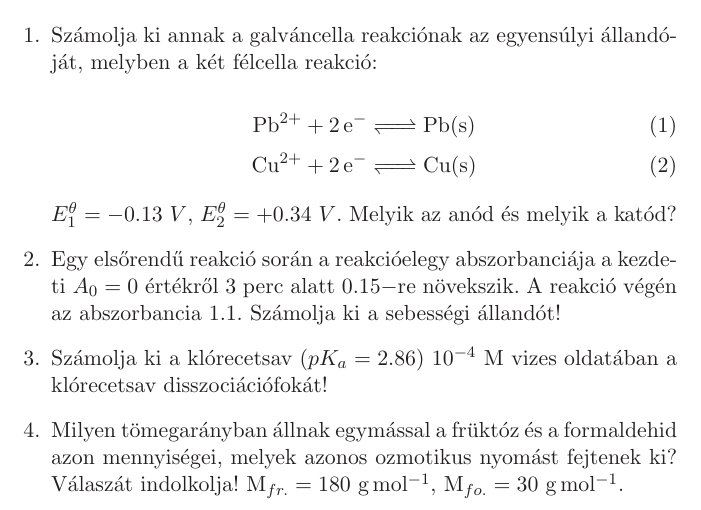
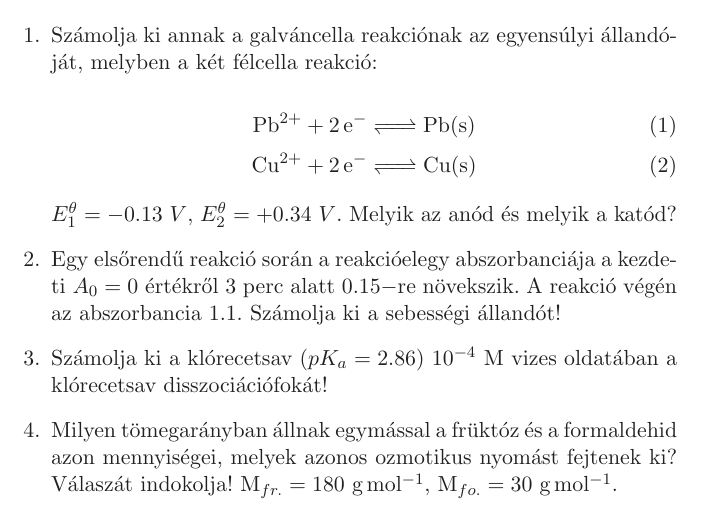
Before and after one commit to andras-kiss/midterm_test, a LaTeX document (midterm2.tex): part of the page, cut so that both start at the same text. Compiled offline with LaTeX, dvips and Ghostscript.

Commit message:
indolkolja

```diff
--- a/midterm2.tex
+++ b/midterm2.tex
@@ -42,7 +42,7 @@ $E_1^\theta=-0.13~V$, $E_2^\theta=+0.34~V$. Melyik az anód és melyik a katód?
 
 \item Számolja ki a klórecetsav ($pK_a=2.86$) 10$^{-4}$ M vizes oldatában a klórecetsav disszociációfokát!
 
-\item Milyen tömegarányban állnak egymással a früktóz és a formaldehid azon mennyiségei, melyek azonos ozmotikus nyomást fejtenek ki? Válaszát indolkolja! M$_{fr.}=180~$g$\,$mol$^{-1}$, M$_{fo.}=30~$g$\,$mol$^{-1}$.
+\item Milyen tömegarányban állnak egymással a früktóz és a formaldehid azon mennyiségei, melyek azonos ozmotikus nyomást fejtenek ki? Válaszát indokolja! M$_{fr.}=180~$g$\,$mol$^{-1}$, M$_{fo.}=30~$g$\,$mol$^{-1}$.
 
 \end{enumerate}
 \end{document}
```
